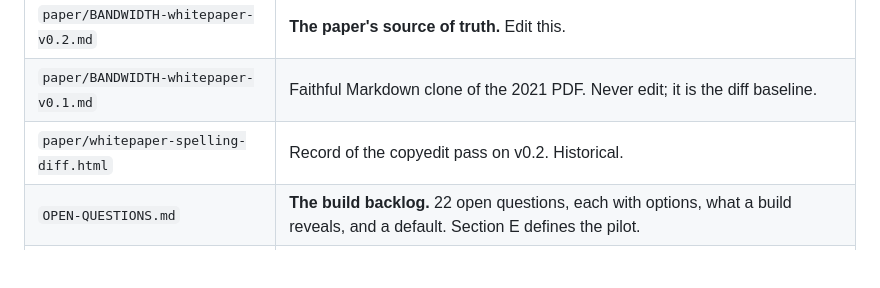
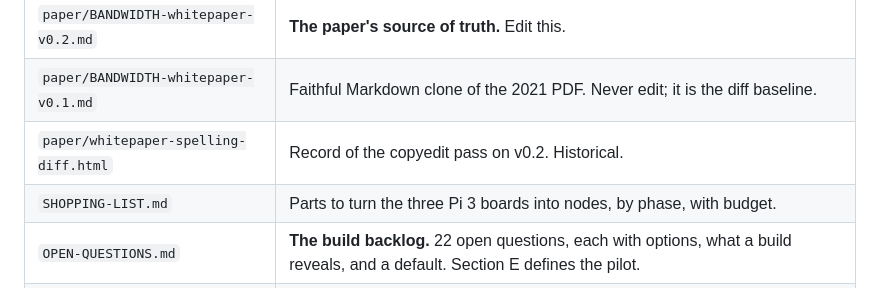
Before and after one commit to bandwidthswap/bandwidthswap.github.io, a Markdown page: CLAUDE.md, the part around the change. GitHub-like rendering; blank space fills up the shorter version.

Commit message:
Add phased shopping list for the first three nodes
Co-Authored-By: Claude Fable 5.1 <noreply@anthropic.com>

```diff
--- a/CLAUDE.md
+++ b/CLAUDE.md
@@ -17,6 +17,7 @@ Site: https://bandwidthswap.com, served by GitHub Pages from `main` of this repo
 | `paper/BANDWIDTH-whitepaper-v0.2.md` | **The paper's source of truth.** Edit this. |
 | `paper/BANDWIDTH-whitepaper-v0.1.md` | Faithful Markdown clone of the 2021 PDF. Never edit; it is the diff baseline. |
 | `paper/whitepaper-spelling-diff.html` | Record of the copyedit pass on v0.2. Historical. |
+| `SHOPPING-LIST.md` | Parts to turn the three Pi 3 boards into nodes, by phase, with budget. |
 | `OPEN-QUESTIONS.md` | **The build backlog.** 22 open questions, each with options, what a build reveals, and a default. Section E defines the pilot. |
 | `tools/build.sh` | Regenerates `docs/` from `paper/` and `OPEN-QUESTIONS.md`. Needs pandoc and python3. |
 | `tools/paper.tmpl` | Pandoc template for the LaTeX-style paper page (latex.css, Latin Modern). |
```
Also changed, not shown: SHOPPING-LIST.md (added, +79 -0 lines).
